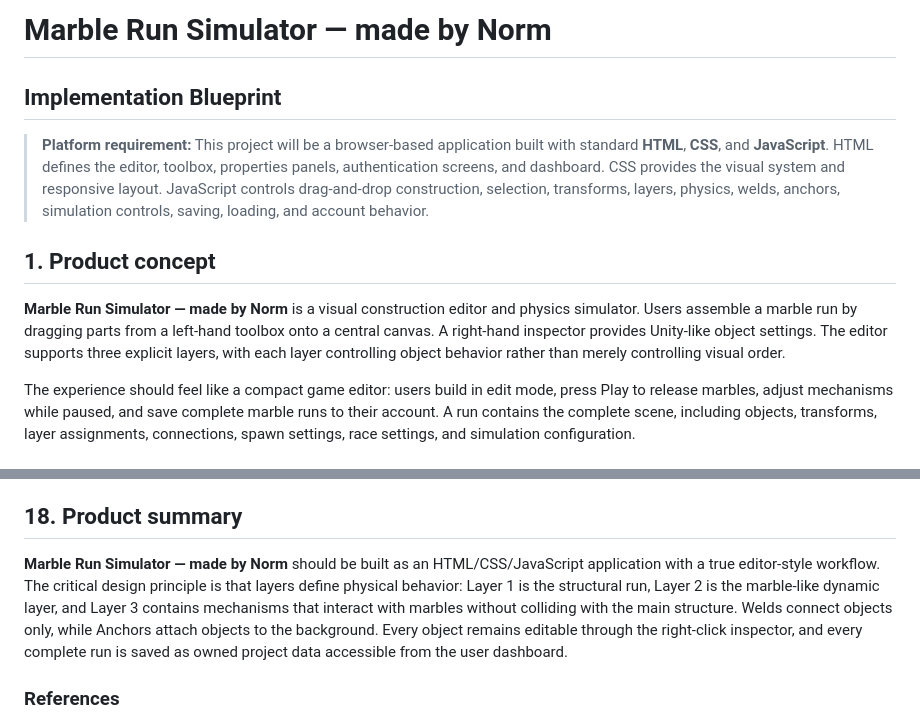
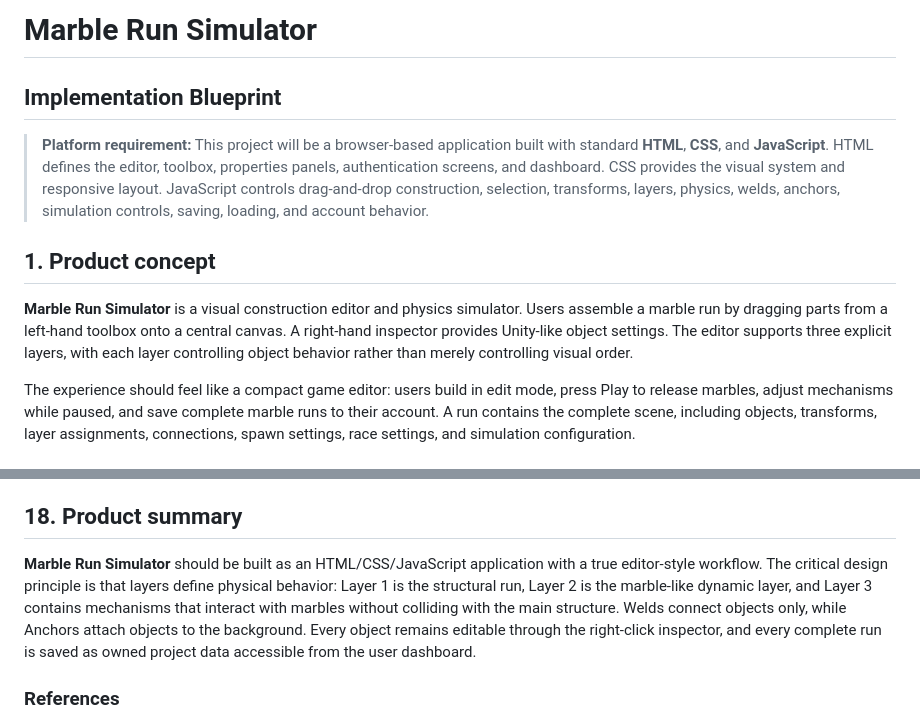
Before and after one commit to normcodes/MarbleRunSimulator, a Markdown page: README.md, 2 parts joined by grey strips. Rendered like a GitHub page.

```diff
--- a/README.md
+++ b/README.md
@@ -1,4 +1,4 @@
-# Marble Run Simulator — made by Norm
+# Marble Run Simulator
 
 ## Implementation Blueprint
 
@@ -6,7 +6,7 @@
 
 ## 1. Product concept
 
-**Marble Run Simulator — made by Norm** is a visual construction editor and physics simulator. Users assemble a marble run by dragging parts from a left-hand toolbox onto a central canvas. A right-hand inspector provides Unity-like object settings. The editor supports three explicit layers, with each layer controlling object behavior rather than merely controlling visual order.
+**Marble Run Simulator** is a visual construction editor and physics simulator. Users assemble a marble run by dragging parts from a left-hand toolbox onto a central canvas. A right-hand inspector provides Unity-like object settings. The editor supports three explicit layers, with each layer controlling object behavior rather than merely controlling visual order.
 
 The experience should feel like a compact game editor: users build in edit mode, press Play to release marbles, adjust mechanisms while paused, and save complete marble runs to their account. A run contains the complete scene, including objects, transforms, layer assignments, connections, spawn settings, race settings, and simulation configuration.
 
@@ -278,7 +278,7 @@ It must also be possible to configure a Start Zone with maximum marble spawn and
 
 ## 18. Product summary
 
-**Marble Run Simulator — made by Norm** should be built as an HTML/CSS/JavaScript application with a true editor-style workflow. The critical design principle is that layers define physical behavior: Layer 1 is the structural run, Layer 2 is the marble-like dynamic layer, and Layer 3 contains mechanisms that interact with marbles without colliding with the main structure. Welds connect objects only, while Anchors attach objects to the background. Every object remains editable through the right-click inspector, and every complete run is saved as owned project data accessible from the user dashboard.
+**Marble Run Simulator** should be built as an HTML/CSS/JavaScript application with a true editor-style workflow. The critical design principle is that layers define physical behavior: Layer 1 is the structural run, Layer 2 is the marble-like dynamic layer, and Layer 3 contains mechanisms that interact with marbles without colliding with the main structure. Welds connect objects only, while Anchors attach objects to the background. Every object remains editable through the right-click inspector, and every complete run is saved as owned project data accessible from the user dashboard.
 
 ### References
 
```
